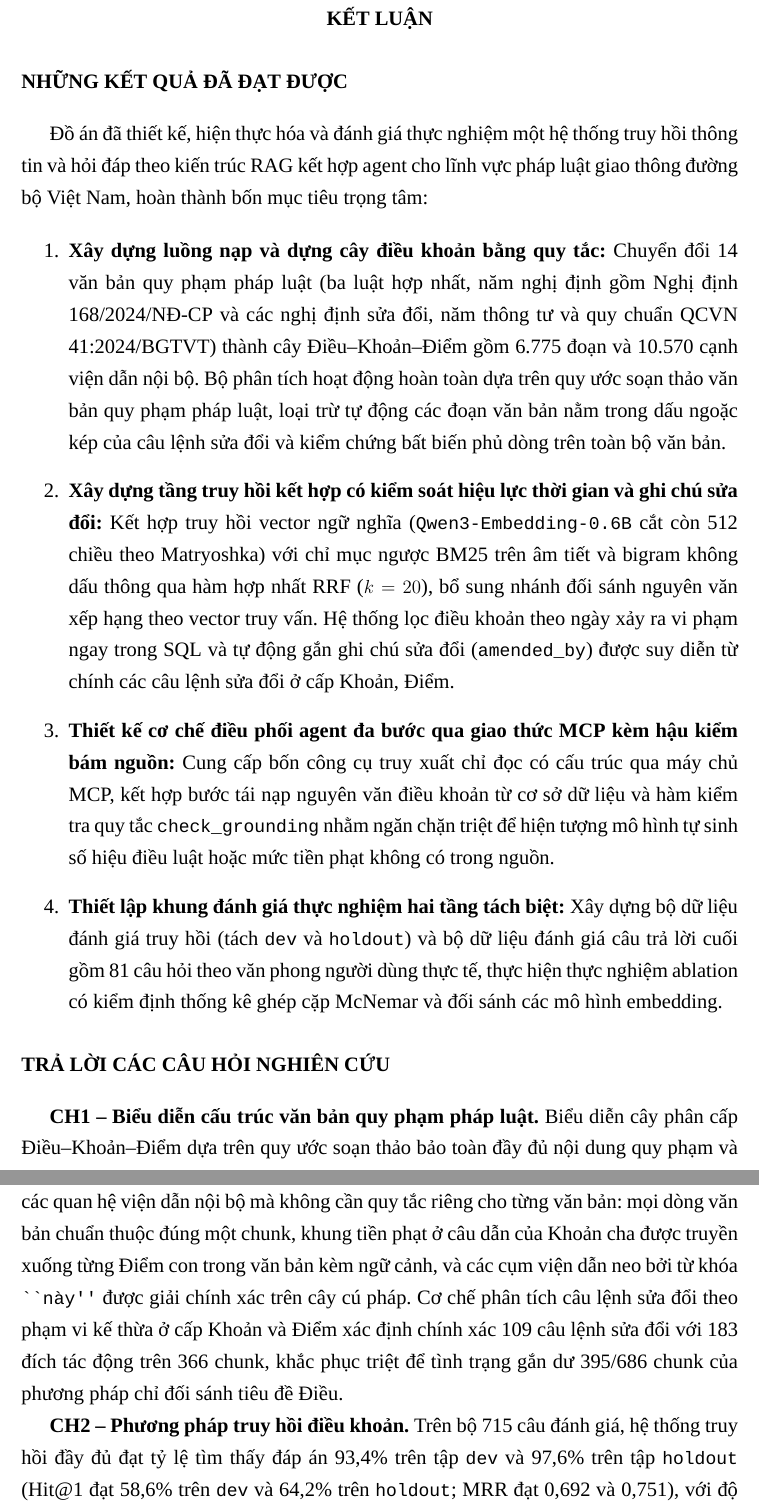
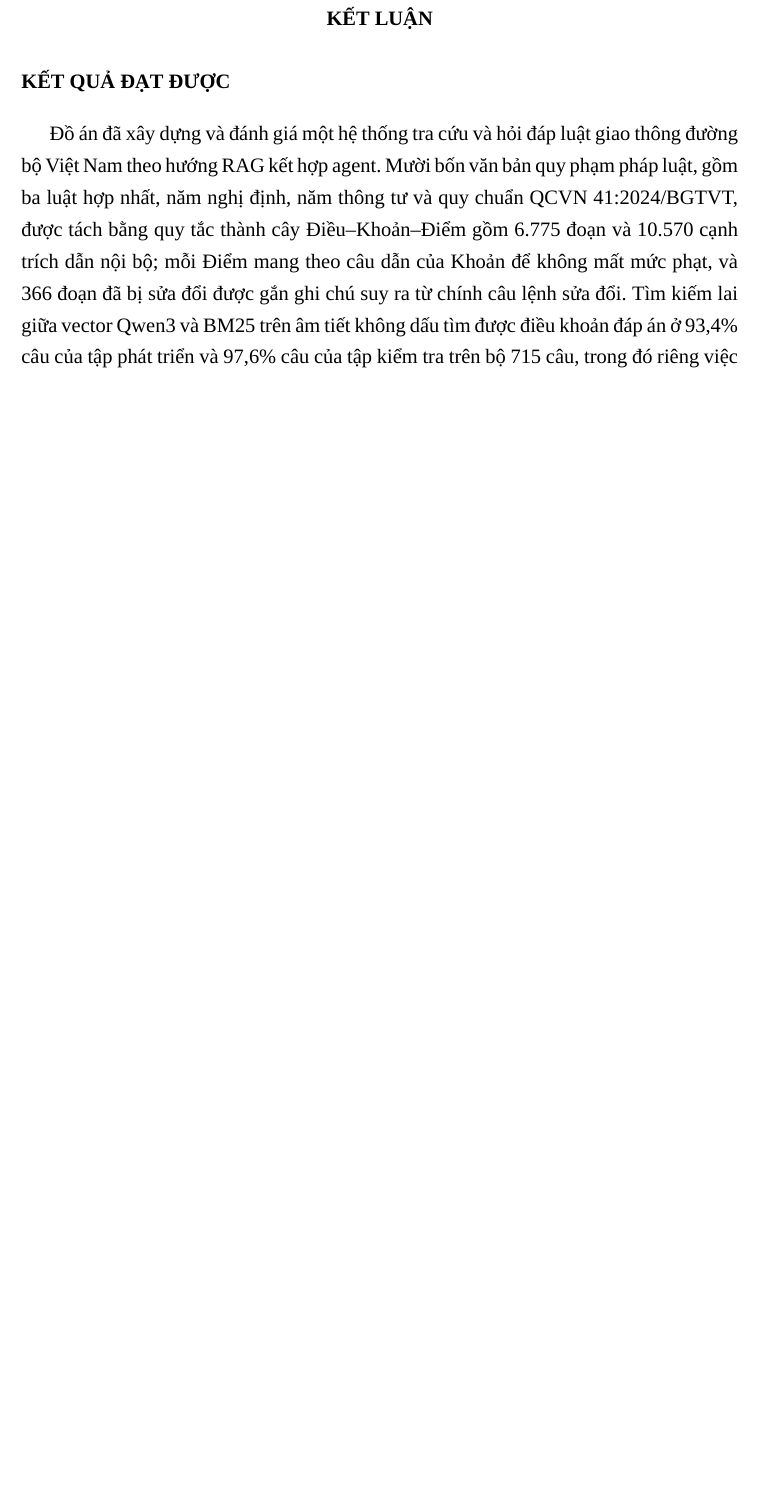
Before and after one commit to Hoang604/rag, a LaTeX thesis (thesis/latex/main.tex, which reads thesis/latex/chapters/ket_luan.tex): two parts of pages 49 and 50 of 58 before the commit and part of page 49 of 56 after it, the two joined at a grey line, cut so that both start at the same text, the shorter picture padded with empty space. Compiled offline with XeLaTeX; a missing font is replaced by an installed copy or a similar font.

Commit message:
thesis: one-page two-part conclusion; summary becomes introduction
Co-Authored-By: Claude Opus 5.5 <noreply@anthropic.com>

```diff
--- a/thesis/latex/chapters/ket_luan.tex
+++ b/thesis/latex/chapters/ket_luan.tex
@@ -1,24 +1,9 @@
 \chapter*{KẾT LUẬN}
 \addcontentsline{toc}{chapter}{KẾT LUẬN}
 
-\section*{Những kết quả đã đạt được}
+\section*{Kết quả đạt được}
 
-Đồ án đã thiết kế, hiện thực hóa và đánh giá thực nghiệm một hệ thống truy hồi thông tin và hỏi đáp theo kiến trúc RAG kết hợp agent cho lĩnh vực pháp luật giao thông đường bộ Việt Nam, hoàn thành bốn mục tiêu trọng tâm:
-
-\begin{enumerate}
-    \item \textbf{Xây dựng luồng nạp và dựng cây điều khoản bằng quy tắc:} Chuyển đổi 14 văn bản quy phạm pháp luật (ba luật hợp nhất, năm nghị định gồm Nghị định 168/2024/NĐ-CP và các nghị định sửa đổi, năm thông tư và quy chuẩn QCVN 41:2024/BGTVT) thành cây Điều--Khoản--Điểm gồm 6.775 đoạn và 10.570 cạnh viện dẫn nội bộ. Bộ phân tích hoạt động hoàn toàn dựa trên quy ước soạn thảo văn bản quy phạm pháp luật, loại trừ tự động các đoạn văn bản nằm trong dấu ngoặc kép của câu lệnh sửa đổi và kiểm chứng bất biến phủ dòng trên toàn bộ văn bản.
-    \item \textbf{Xây dựng tầng truy hồi kết hợp có kiểm soát hiệu lực thời gian và ghi chú sửa đổi:} Kết hợp truy hồi vector ngữ nghĩa (\texttt{Qwen3-Embedding-0.6B} cắt còn 512 chiều theo Matryoshka) với chỉ mục ngược BM25 trên âm tiết và bigram không dấu thông qua hàm hợp nhất RRF ($k = 20$), bổ sung nhánh đối sánh nguyên văn xếp hạng theo vector truy vấn. Hệ thống lọc điều khoản theo ngày xảy ra vi phạm ngay trong SQL và tự động gắn ghi chú sửa đổi (\texttt{amended\_by}) được suy diễn từ chính các câu lệnh sửa đổi ở cấp Khoản, Điểm.
-    \item \textbf{Thiết kế cơ chế điều phối agent đa bước qua giao thức MCP kèm hậu kiểm bám nguồn:} Cung cấp bốn công cụ truy xuất chỉ đọc có cấu trúc qua máy chủ MCP, kết hợp bước tái nạp nguyên văn điều khoản từ cơ sở dữ liệu và hàm kiểm tra quy tắc \texttt{check\_grounding} nhằm ngăn chặn triệt để hiện tượng mô hình tự sinh số hiệu điều luật hoặc mức tiền phạt không có trong nguồn.
-    \item \textbf{Thiết lập khung đánh giá thực nghiệm hai tầng tách biệt:} Xây dựng bộ dữ liệu đánh giá truy hồi (tách \texttt{dev} và \texttt{holdout}) và bộ dữ liệu đánh giá câu trả lời cuối gồm 81 câu hỏi theo văn phong người dùng thực tế, thực hiện thực nghiệm ablation có kiểm định thống kê ghép cặp McNemar và đối sánh các mô hình embedding.
-\end{enumerate}
-
-\section*{Trả lời các câu hỏi nghiên cứu}
-
-\textbf{CH1 -- Biểu diễn cấu trúc văn bản quy phạm pháp luật.} Biểu diễn cây phân cấp Điều--Khoản--Điểm dựa trên quy ước soạn thảo bảo toàn đầy đủ nội dung quy phạm và các quan hệ viện dẫn nội bộ mà không cần quy tắc riêng cho từng văn bản: mọi dòng văn bản chuẩn thuộc đúng một chunk, khung tiền phạt ở câu dẫn của Khoản cha được truyền xuống từng Điểm con trong văn bản kèm ngữ cảnh, và các cụm viện dẫn neo bởi từ khóa \texttt{``này''} được giải chính xác trên cây cú pháp. Cơ chế phân tích câu lệnh sửa đổi theo phạm vi kế thừa ở cấp Khoản và Điểm xác định chính xác 109 câu lệnh sửa đổi với 183 đích tác động trên 366 chunk, khắc phục triệt để tình trạng gắn dư 395/686 chunk của phương pháp chỉ đối sánh tiêu đề Điều.
-
-\textbf{CH2 -- Phương pháp truy hồi điều khoản.} Trên bộ 715 câu đánh giá, hệ thống truy hồi đầy đủ đạt tỷ lệ tìm thấy đáp án 93,4\% trên tập \texttt{dev} và 97,6\% trên tập \texttt{holdout} ($\text{Hit@1}$ đạt 58,6\% trên \texttt{dev} và 64,2\% trên \texttt{holdout}; $\text{MRR}$ đạt 0,692 và 0,751), với độ trễ trung vị 501 ms và phân vị p95 là 690 ms. Thành phần tạo ra mức cải thiện lớn nhất là việc thay thế hàm \texttt{ts\_rank} của PostgreSQL bằng chỉ mục BM25 trên âm tiết và bigram không dấu, giúp $\text{Hit@1}$ của riêng nhánh từ khóa trên tập \texttt{dev} tăng từ 13,7\% lên 57,8\% ($p = 8{,}4\cdot10^{-77}$). Phép hợp nhất RRF giữa vector và BM25 vượt trội có ý nghĩa thống kê so với từng nhánh đơn lẻ, trong khi nhánh đối sánh nguyên văn xếp theo vector câu hỏi đóng vai trò lưới an toàn giúp khôi phục thêm 17 câu khó ($p = 1{,}5\cdot10^{-5}$).
-
-\textbf{CH3 -- Điều phối agent đa bước và chất lượng câu trả lời cuối.} Trên 81 câu hỏi theo cách hỏi thực tế, chế độ agent đúng toàn phần 97,2\% câu trong phạm vi, so với 59,2\% của chế độ tìm kiếm một lần với cùng mô hình và cùng bộ chấm; khác biệt rõ nhất ở câu không dấu và câu khẩu ngữ, nơi agent diễn đạt lại câu hỏi bằng thuật ngữ văn bản luật trước khi tìm. Không câu trả lời nào nêu mức tiền thiếu căn cứ. Cái giá chủ yếu là thời gian: trung vị 36 giây so với 6 giây, trong khi chi phí mỗi câu chỉ tăng từ 0,13 lên 0,16 USD.
+Đồ án đã xây dựng và đánh giá một hệ thống tra cứu và hỏi đáp luật giao thông đường bộ Việt Nam theo hướng RAG kết hợp agent. Mười bốn văn bản quy phạm pháp luật, gồm ba luật hợp nhất, năm nghị định, năm thông tư và quy chuẩn QCVN 41:2024/BGTVT, được tách bằng quy tắc thành cây Điều--Khoản--Điểm gồm 6.775 đoạn và 10.570 cạnh trích dẫn nội bộ; mỗi Điểm mang theo câu dẫn của Khoản để không mất mức phạt, và 366 đoạn đã bị sửa đổi được gắn ghi chú suy ra từ chính câu lệnh sửa đổi. Tìm kiếm lai giữa vector Qwen3 và BM25 trên âm tiết không dấu tìm được điều khoản đáp án ở 93,4\% câu của tập phát triển và 97,6\% câu của tập kiểm tra trên bộ 715 câu, trong đó riêng việc thay \texttt{ts\_rank} bằng BM25 nâng Hit@1 của nhánh từ khoá từ 13,7\% lên 57,8\%. Ở tầng câu trả lời, agent tra cứu nhiều bước qua MCP đúng toàn phần 97,2\% câu trong phạm vi trên 81 câu hỏi theo cách hỏi thực tế, so với 59,2\% khi chỉ tìm kiếm một lần rồi trả lời, và không câu trả lời nào nêu mức tiền thiếu căn cứ nhờ bước đọc lại nguồn từ cơ sở dữ liệu và kiểm tra bám nguồn. Cái giá của chế độ agent chủ yếu là thời gian, với trung vị 36 giây mỗi câu so với 6 giây của chế độ một lần.
 
 \section*{Hạn chế và hướng phát triển}
 
```
Also changed, not shown: thesis/latex/chapters/tom_tat.tex (+5 -7 lines), thesis/latex/chapters/ket_luan.tex (4 more changed lines).
